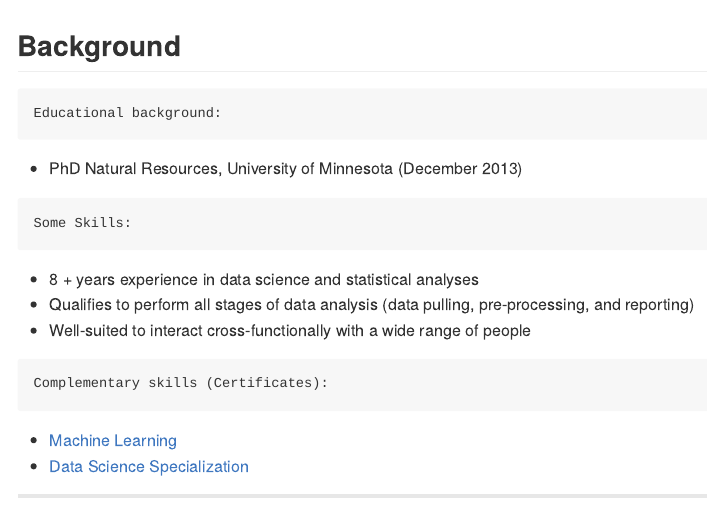
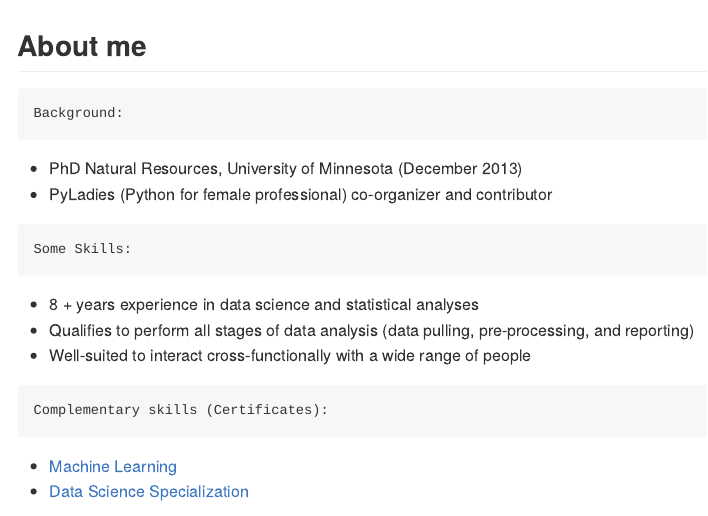
Before and after one commit to Prim8/Overview, an R Markdown document (index.Rmd): the page in a window 1100 px wide, from its top. The pictures show the output file index.md that the author committed with the source, drawn offline in the style of GitHub.

Commit message:
add PyLadies

````diff
--- a/index.Rmd
+++ b/index.Rmd
@@ -11,12 +11,13 @@ mode        : selfcontained # {standalone, draft}
 knit        : slidify::knit2slides
 ---
 
-## Background
+## About me
 
 ```
-Educational background:
+Background:
 ```
 * PhD Natural Resources, University of Minnesota (December 2013)
+* PyLadies (Python for female professional) co-organizer and contributor
 
 ```
 Some Skills:
````
Also changed, not shown: index.html, index.md.
